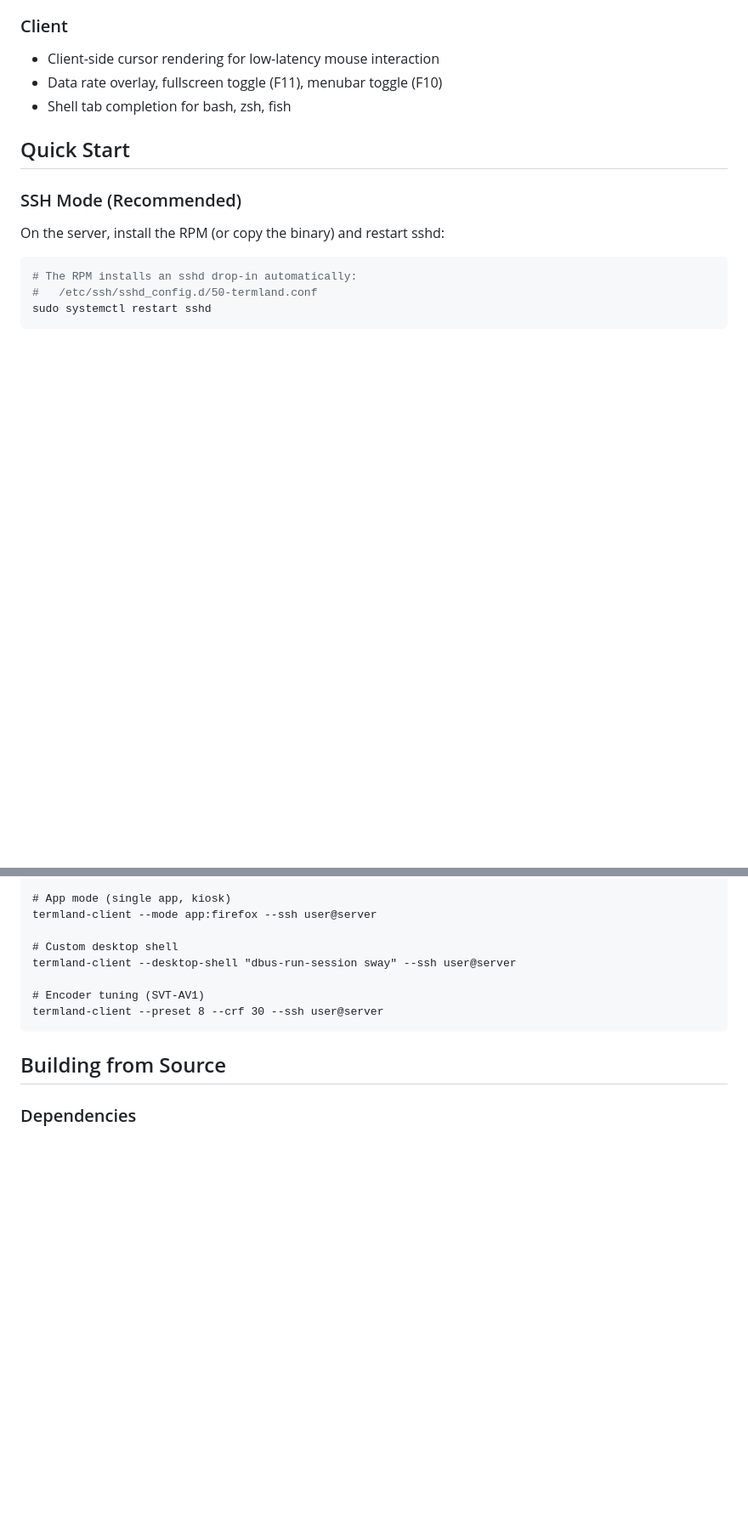
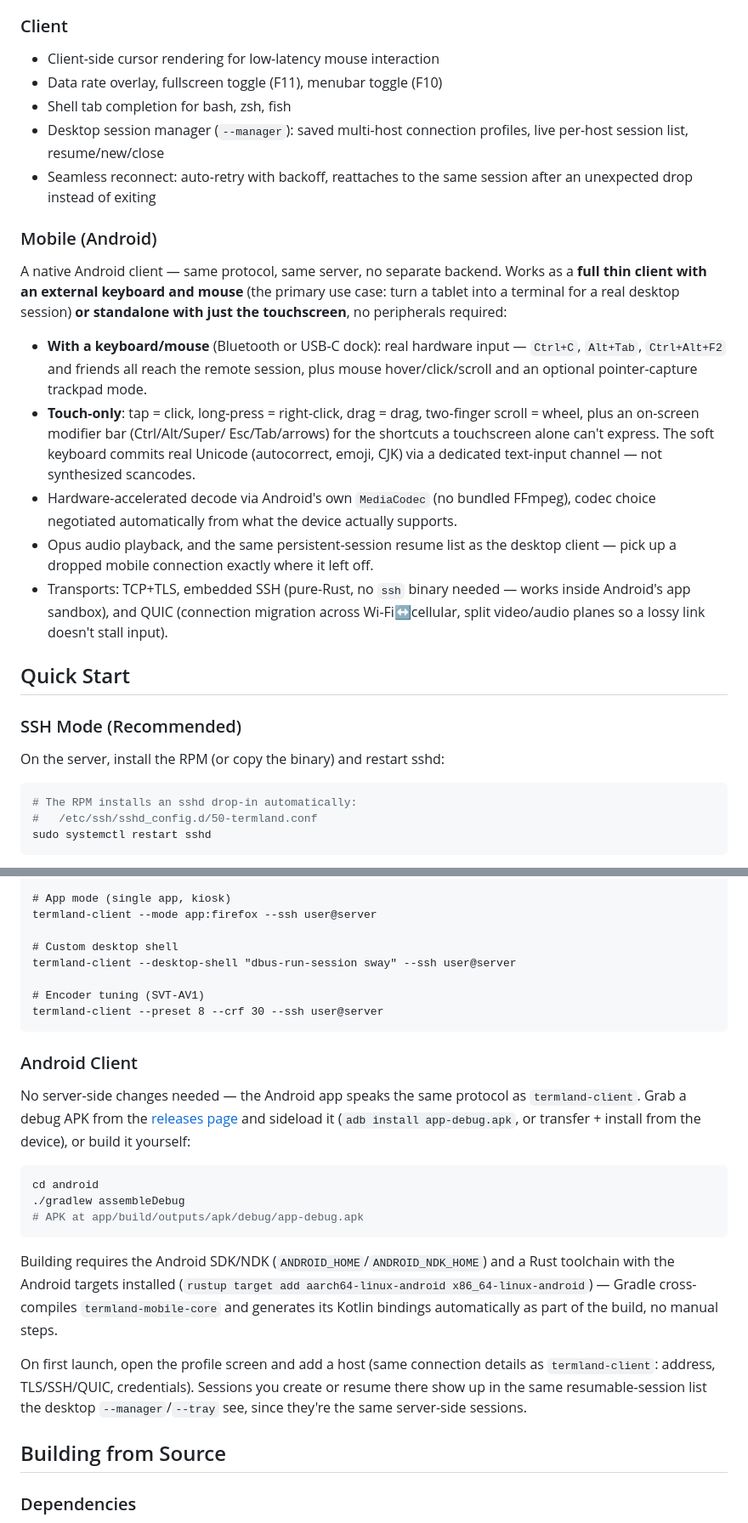
Before and after one commit to jboero/termland, a Markdown page: README.md, 2 parts joined by grey strips. Shown at 85% size. GitHub-like rendering; blank space fills up the shorter version.

Commit message:
docs: document the Android client in README
Covers both supported modes explicitly: full thin-client use with an
external keyboard/mouse (the primary use case this was built for) and
standalone touch-only operation with no peripherals, so touch isn't read as
an afterthought fallback. Adds build/install instructions and folds
termland-mobile-core + android/ into the architecture tree and wire-protocol
description (SSH via russh, QUIC Q1+Q2).

Co-Authored-By: Claude Opus 5 <noreply@anthropic.com>

````diff
--- a/README.md
+++ b/README.md
@@ -75,6 +75,36 @@ Each session runs an isolated headless Wayland compositor with its own screen ca
 - Client-side cursor rendering for low-latency mouse interaction
 - Data rate overlay, fullscreen toggle (F11), menubar toggle (F10)
 - Shell tab completion for bash, zsh, fish
+- Desktop session manager (`--manager`): saved multi-host connection
+  profiles, live per-host session list, resume/new/close
+- Seamless reconnect: auto-retry with backoff, reattaches to the same
+  session after an unexpected drop instead of exiting
+
+### Mobile (Android)
+A native Android client — same protocol, same server, no separate backend.
+Works as a **full thin client with an external keyboard and mouse** (the
+primary use case: turn a tablet into a terminal for a real desktop session)
+**or standalone with just the touchscreen**, no peripherals required:
+
+- **With a keyboard/mouse** (Bluetooth or USB-C dock): real hardware input —
+  `Ctrl+C`, `Alt+Tab`, `Ctrl+Alt+F2` and friends all reach the remote
+  session, plus mouse hover/click/scroll and an optional pointer-capture
+  trackpad mode.
+- **Touch-only**: tap = click, long-press = right-click, drag = drag,
+  two-finger scroll = wheel, plus an on-screen modifier bar (Ctrl/Alt/Super/
+  Esc/Tab/arrows) for the shortcuts a touchscreen alone can't express. The
+  soft keyboard commits real Unicode (autocorrect, emoji, CJK) via a
+  dedicated text-input channel — not synthesized scancodes.
+- Hardware-accelerated decode via Android's own `MediaCodec` (no bundled
+  FFmpeg), codec choice negotiated automatically from what the device
+  actually supports.
+- Opus audio playback, and the same persistent-session resume list as the
+  desktop client — pick up a dropped mobile connection exactly where it
+  left off.
+- Transports: TCP+TLS, embedded SSH (pure-Rust, no `ssh` binary needed —
+  works inside Android's app sandbox), and QUIC (connection migration
+  across Wi-Fi↔cellular, split video/audio planes so a lossy link doesn't
+  stall input).
 
 ## Quick Start
 
@@ -140,6 +170,32 @@ termland-client --desktop-shell "dbus-run-session sway" --ssh user@server
 termland-client --preset 8 --crf 30 --ssh user@server
 ```
 
+### Android Client
+
+No server-side changes needed — the Android app speaks the same protocol as
+`termland-client`. Grab a debug APK from the
+[releases page](https://github.com/jboero/termland/releases) and sideload it
+(`adb install app-debug.apk`, or transfer + install from the device), or
+build it yourself:
+
+```bash
+cd android
+./gradlew assembleDebug
+# APK at app/build/outputs/apk/debug/app-debug.apk
+```
+
+Building requires the Android SDK/NDK (`ANDROID_HOME`/`ANDROID_NDK_HOME`) and
+a Rust toolchain with the Android targets installed
+(`rustup target add aarch64-linux-android x86_64-linux-android`) — Gradle
+cross-compiles `termland-mobile-core` and generates its Kotlin bindings
+automatically as part of the build, no manual steps.
+
+On first launch, open the profile screen and add a host (same connection
+details as `termland-client`: address, TLS/SSH/QUIC, credentials). Sessions
+you create or resume there show up in the same resumable-session list the
+desktop `--manager`/`--tray` see, since they're the same server-side
+sessions.
+
 ## Building from Source
 
 ### Dependencies
````
Also changed, not shown: other parts of README.md (+4 -1 lines).
